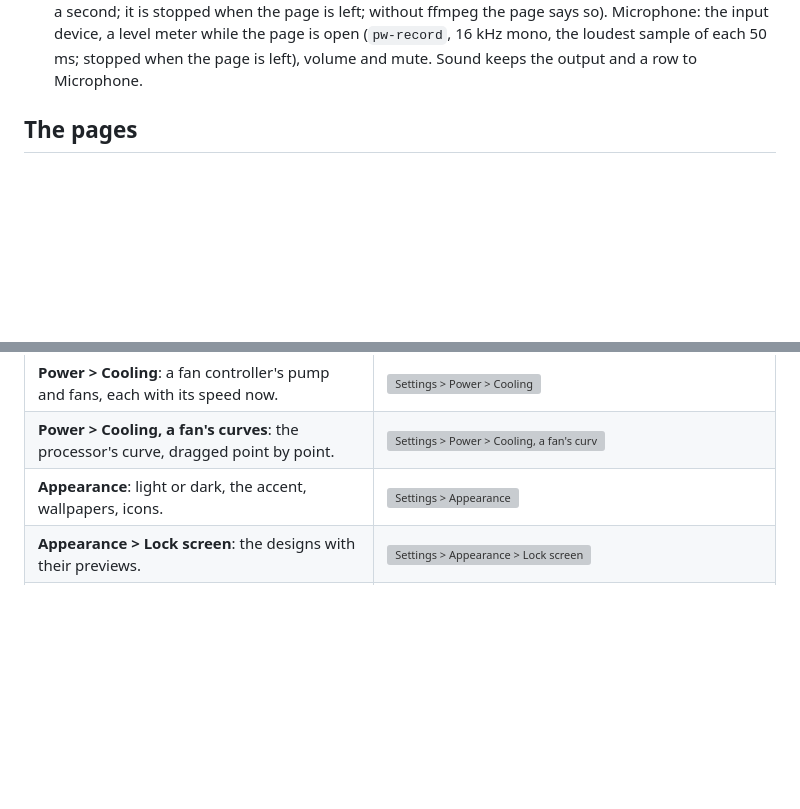
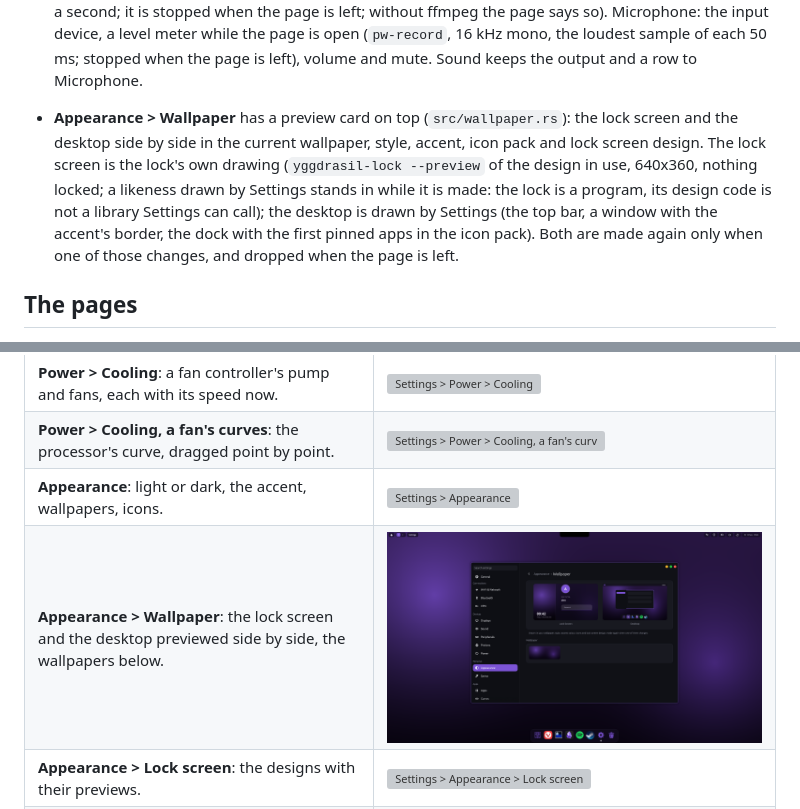
Before and after one commit to Artifex-Technologies/Yggdrasil, a Markdown page: docs/APPS_SETTINGS.md, 2 parts joined by grey strips. Rendered like a GitHub page; pictures changed too: assets/screenshots/settings-wallpaper.png (added); blank space fills up the shorter version; grey boxes are pictures that could not be loaded.

```diff
--- a/docs/APPS_SETTINGS.md
+++ b/docs/APPS_SETTINGS.md
@@ -57,6 +57,13 @@ rows, a row that opens a page ending in ›, and a small grey note under a card
   hands raw frames over a pipe, five a second; it is stopped when the page is left; without ffmpeg the page says so).
   Microphone: the input device, a level meter while the page is open (`pw-record`, 16 kHz mono, the loudest sample of each
   50 ms; stopped when the page is left), volume and mute. Sound keeps the output and a row to Microphone.
+
+- **Appearance > Wallpaper** has a preview card on top (`src/wallpaper.rs`): the lock screen and the desktop side by side in
+  the current wallpaper, style, accent, icon pack and lock screen design. The lock screen is the lock's own drawing
+  (`yggdrasil-lock --preview` of the design in use, 640x360, nothing locked; a likeness drawn by Settings stands in while it
+  is made: the lock is a program, its design code is not a library Settings can call); the desktop is drawn by Settings (the
+  top bar, a window with the accent's border, the dock with the first pinned apps in the icon pack). Both are made again
+  only when one of those changes, and dropped when the page is left.
 
 ## The pages
 
@@ -190,6 +197,7 @@ About only when switched on, have no picture.
 | **Power > Cooling**: a fan controller's pump and fans, each with its speed now. | ![Settings > Power > Cooling](../assets/screenshots/settings-cooling.png) |
 | **Power > Cooling, a fan's curves**: the processor's curve, dragged point by point. | ![Settings > Power > Cooling, a fan's curves](../assets/screenshots/settings-cooling-curves.png) |
 | **Appearance**: light or dark, the accent, wallpapers, icons. | ![Settings > Appearance](../assets/screenshots/settings-appearance.png) |
+| **Appearance > Wallpaper**: the lock screen and the desktop previewed side by side, the wallpapers below. | ![Settings > Appearance > Wallpaper](../assets/screenshots/settings-wallpaper.png) |
 | **Appearance > Lock screen**: the designs with their previews. | ![Settings > Appearance > Lock screen](../assets/screenshots/settings-lock-screen-designs.png) |
 | **Sarina**: the operating system's assistant, from its integration. | ![Settings > Sarina](../assets/screenshots/settings-assistant.png) |
 | **Apps**: Default Apps, Optional software and Minos on a card at the top, then every installed app A to Z under its letter, with a search. | ![Settings > Apps](../assets/screenshots/settings-apps-list.png) |
```
Also changed, not shown: 5 other files.
